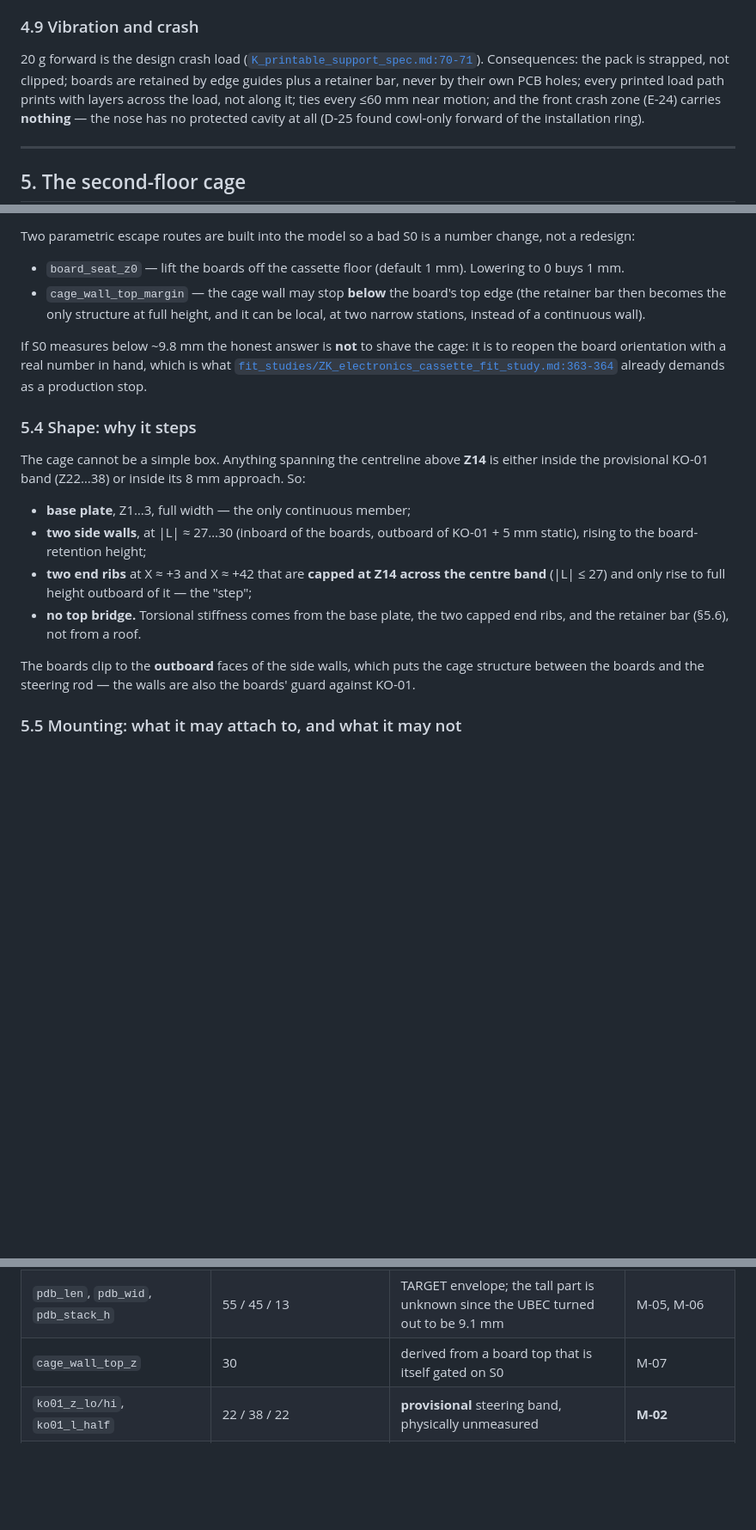
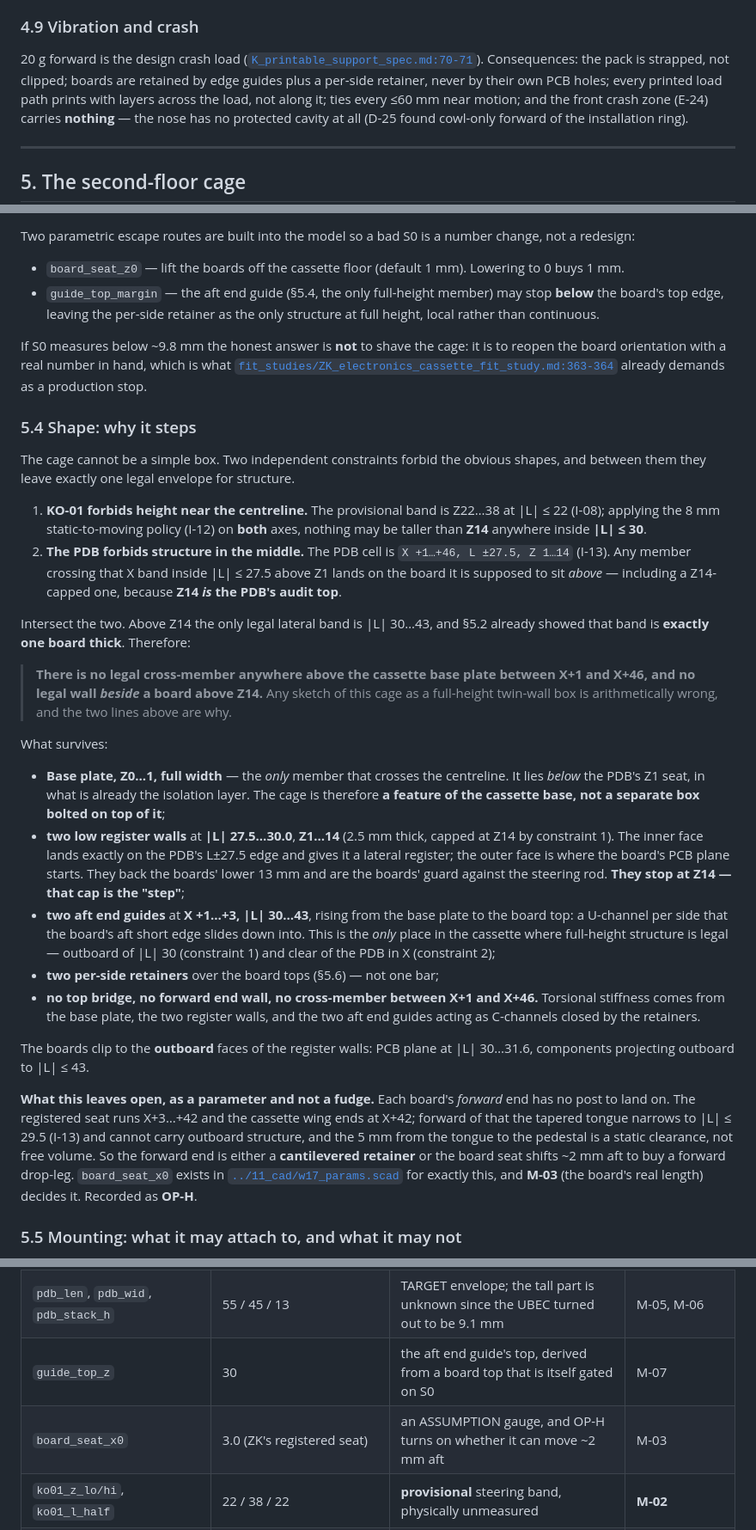
Before and after one commit to beforethenexttolast/w17-3d-codex, a Markdown page: 10_assembly_architecture/AA_electronics_placement_study.md, 3 parts joined by grey strips. Shown at 86% size. Rendered like a GitHub page; blank space fills up the shorter version.

Commit message:
assembly: AA §5.4/§5.6 — the cage has no legal cross-member, and no wall beside a board
Correction to the second-floor cage geometry. The committed §5.4 drew a
full-height twin-wall box with two end ribs; two independent constraints in the
study's own inputs forbid it, and the arithmetic was never done.

- KO-01 (provisional Z22..38 at |L|<=22) plus the 8 mm static-to-moving policy
  applied on both axes forbids anything taller than Z14 inside |L| <= 30.
- The PDB cell X+1..+46, L+/-27.5, Z1..14 (ZK:97) forbids any member crossing
  that X band inside |L| <= 27.5 above Z1 -- including a Z14-capped one, because
  Z14 IS the PDB's audit top.

Intersecting them leaves only |L| 30..43 above Z14, which §5.2 already proved is
exactly one board thick. So there is no legal cross-member above the base plate
between X+1 and X+46, and no legal wall beside a board above Z14.

Revised geometry:
- base plate Z0..1 is the only centreline-crossing member;
- the side walls become LOW REGISTER WALLS, |L| 27.5..30.0, Z1..14 -- they were
  previously drawn rising to full height inside |L| <= 30, violating the same
  8 mm policy the section invokes;
- the only full-height structure is a pair of AFT END GUIDES at X+1..+3,
  |L| 30..43 -- outboard of the KO-01 band and clear of the PDB in X;
- the single retainer bar becomes TWO PER-SIDE RETAINERS: one bar across both
  boards would cross |L| <= 30 at Z32, inside the forbidden volume.

Also rejects the intermediate draft's forward rib at X ~ +46.5: the registered
tapered tongue ends at X+46 (ZK:96) and forward of it lies the 5 mm static
clearance to the pedestal (ZK:109), which is clearance, not free volume.

New OP-H: the boards' forward end has nothing to land on, because the registered
seat X+3..+42 already reaches the cassette wing's forward edge. Either each
retainer cantilevers or board_seat_x0 shifts ~2 mm aft; M-03 decides. §5.3's
second escape route is renamed guide_top_margin accordingly, and §12 gains
guide_top_z and board_seat_x0.

Still proves no fit. A2 NOT-EXECUTED, Phase B BLOCKED.

Co-Authored-By: Claude Fable 5 <noreply@anthropic.com>

```diff
--- a/10_assembly_architecture/AA_electronics_placement_study.md
+++ b/10_assembly_architecture/AA_electronics_placement_study.md
@@ -248,7 +248,7 @@ Every part of that path is a **gate**, not a proof: the saddle does not exist ye
 ### 4.9 Vibration and crash
 20 g forward is the design crash load ([`K_printable_support_spec.md:70-71`](K_printable_support_spec.md)).
 Consequences: the pack is strapped, not clipped; boards are retained by edge guides
-plus a retainer bar, never by their own PCB holes; every printed load path prints with
+plus a per-side retainer, never by their own PCB holes; every printed load path prints with
 layers across the load, not along it; ties every ≤60 mm near motion; and the front
 crash zone (E-24) carries **nothing** — the nose has no protected cavity at all (D-25
 found cowl-only forward of the installation ring).
@@ -317,9 +317,9 @@ not a redesign:
 
 - `board_seat_z0` — lift the boards off the cassette floor (default 1 mm). Lowering to
   0 buys 1 mm.
-- `cage_wall_top_margin` — the cage wall may stop **below** the board's top edge
-  (the retainer bar then becomes the only structure at full height, and it can be
-  local, at two narrow stations, instead of a continuous wall).
+- `guide_top_margin` — the aft end guide (§5.4, the only full-height member) may stop
+  **below** the board's top edge, leaving the per-side retainer as the only structure
+  at full height, local rather than continuous.
 
 If S0 measures below ~9.8 mm the honest answer is **not** to shave the cage: it is to
 reopen the board orientation with a real number in hand, which is what
@@ -328,20 +328,56 @@ already demands as a production stop.
 
 ### 5.4 Shape: why it steps
 
-The cage cannot be a simple box. Anything spanning the centreline above **Z14** is
-either inside the provisional KO-01 band (Z22…38) or inside its 8 mm approach. So:
+The cage cannot be a simple box. Two independent constraints forbid the obvious
+shapes, and between them they leave exactly one legal envelope for structure.
 
-- **base plate**, Z1…3, full width — the only continuous member;
-- **two side walls**, at \|L\| ≈ 27…30 (inboard of the boards, outboard of KO-01 + 5 mm
-  static), rising to the board-retention height;
-- **two end ribs** at X ≈ +3 and X ≈ +42 that are **capped at Z14 across the centre
-  band** (\|L\| ≤ 27) and only rise to full height outboard of it — the "step";
-- **no top bridge.** Torsional stiffness comes from the base plate, the two capped end
-  ribs, and the retainer bar (§5.6), not from a roof.
+1. **KO-01 forbids height near the centreline.** The provisional band is Z22…38 at
+   \|L\| ≤ 22 (I-08); applying the 8 mm static-to-moving policy (I-12) on **both**
+   axes, nothing may be taller than **Z14** anywhere inside **\|L\| ≤ 30**.
+2. **The PDB forbids structure in the middle.** The PDB cell is `X +1…+46,
+   L ±27.5, Z 1…14` (I-13). Any member crossing that X band inside \|L\| ≤ 27.5 above
+   Z1 lands on the board it is supposed to sit *above* — including a Z14-capped one,
+   because **Z14 *is* the PDB's audit top**.
 
-The boards clip to the **outboard** faces of the side walls, which puts the cage
-structure between the boards and the steering rod — the walls are also the boards'
-guard against KO-01.
+Intersect the two. Above Z14 the only legal lateral band is \|L\| 30…43, and §5.2
+already showed that band is **exactly one board thick**. Therefore:
+
+> **There is no legal cross-member anywhere above the cassette base plate between
+> X+1 and X+46, and no legal wall *beside* a board above Z14.** Any sketch of this
+> cage as a full-height twin-wall box is arithmetically wrong, and the two lines above
+> are why.
+
+What survives:
+
+- **Base plate, Z0…1, full width** — the *only* member that crosses the centreline.
+  It lies *below* the PDB's Z1 seat, in what is already the isolation layer. The cage
+  is therefore **a feature of the cassette base, not a separate box bolted on top of
+  it**;
+- **two low register walls** at **\|L\| 27.5…30.0**, **Z1…14** (2.5 mm thick, capped at
+  Z14 by constraint 1). The inner face lands exactly on the PDB's L±27.5 edge and gives
+  it a lateral register; the outer face is where the board's PCB plane starts. They
+  back the boards' lower 13 mm and are the boards' guard against the steering rod.
+  **They stop at Z14 — that cap is the "step"**;
+- **two aft end guides** at **X +1…+3, \|L\| 30…43**, rising from the base plate to the
+  board top: a U-channel per side that the board's aft short edge slides down into.
+  This is the *only* place in the cassette where full-height structure is legal —
+  outboard of \|L\| 30 (constraint 1) and clear of the PDB in X (constraint 2);
+- **two per-side retainers** over the board tops (§5.6) — not one bar;
+- **no top bridge, no forward end wall, no cross-member between X+1 and X+46.**
+  Torsional stiffness comes from the base plate, the two register walls, and the two
+  aft end guides acting as C-channels closed by the retainers.
+
+The boards clip to the **outboard** faces of the register walls: PCB plane at
+\|L\| 30…31.6, components projecting outboard to \|L\| ≤ 43.
+
+**What this leaves open, as a parameter and not a fudge.** Each board's *forward* end
+has no post to land on. The registered seat runs X+3…+42 and the cassette wing ends at
+X+42; forward of that the tapered tongue narrows to \|L\| ≤ 29.5 (I-13) and cannot
+carry outboard structure, and the 5 mm from the tongue to the pedestal is a static
+clearance, not free volume. So the forward end is either a **cantilevered retainer** or
+the board seat shifts ~2 mm aft to buy a forward drop-leg. `board_seat_x0` exists in
+[`../11_cad/w17_params.scad`](../11_cad/w17_params.scad) for exactly this, and **M-03**
+(the board's real length) decides it. Recorded as **OP-H**.
 
 ### 5.5 Mounting: what it may attach to, and what it may not
 
@@ -640,7 +687,8 @@ explicit `ASSUMED` banner. None of them is a measurement.
 | `esp_usb_edge`, `esp_usb_w/h/offset` | X+ short edge, 9.0 / 3.5 / centred | ZK records the USB-C edge as unresolved | M-03 |
 | `esp_socket_stack` | 11.0 | the socketing GO/NO-GO measurement is owed | M-04 |
 | `pdb_len`, `pdb_wid`, `pdb_stack_h` | 55 / 45 / 13 | TARGET envelope; the tall part is unknown since the UBEC turned out to be 9.1 mm | M-05, M-06 |
-| `cage_wall_top_z` | 30 | derived from a board top that is itself gated on S0 | M-07 |
+| `guide_top_z` | 30 | the aft end guide's top, derived from a board top that is itself gated on S0 | M-07 |
+| `board_seat_x0` | 3.0 (ZK's registered seat) | an ASSUMPTION gauge, and OP-H turns on whether it can move ~2 mm aft | M-03 |
 | `ko01_z_lo/hi`, `ko01_l_half` | 22 / 38 / 22 | **provisional** steering band, physically unmeasured | **M-02** |
 | `esc_l/w/h`, `esc_air_gap` | 44.2 / 33.7 / 34.0 MEASURED, air gap 10 ASSUMED | body is measured; the required intake plane is a policy number, not a datasheet | M-11 |
 | `chg_l/w/h` | 30 / 25 / 10 | two conflicting sources (§1) | **M-16** |
```
Also changed, not shown: other parts of 10_assembly_architecture/AA_electronics_placement_study.md (+25 -14 lines).
